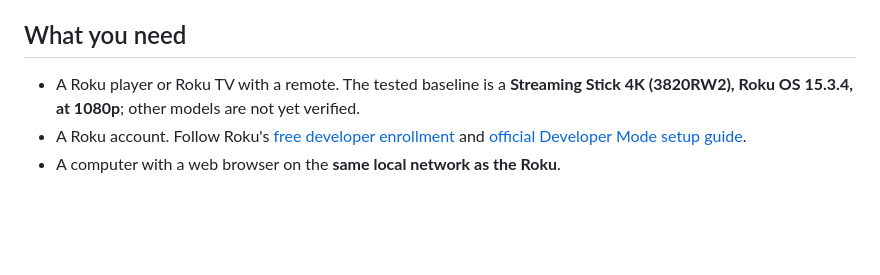
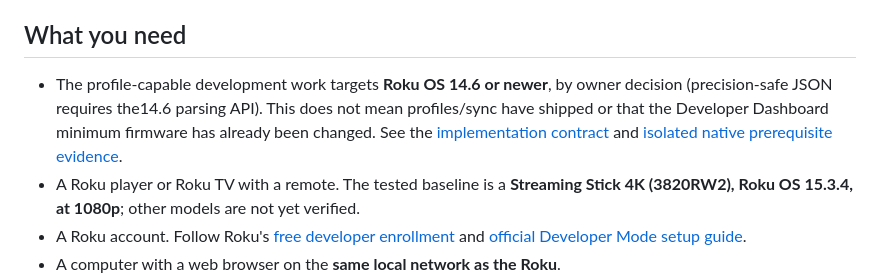
Before and after one commit to EndofLineTech/AerioTV-Roku, a Markdown page: README.md, the part around the change. Drawn GitHub-style; blank space fills up the shorter version.

Commit message:
docs(mrr.1): pin profile contract and owner-approved phase boundaries

```diff
--- a/README.md
+++ b/README.md
@@ -172,6 +172,11 @@ Upstream comparison sources reviewed 2026-09-19; Roku column updated for v0.3.88
 
 ## What you need
 
+- The profile-capable development work targets **Roku OS 14.6 or newer**, by
+  owner decision (precision-safe JSON requires the14.6 parsing API). This does
+  not mean profiles/sync have shipped or that the Developer Dashboard minimum
+  firmware has already been changed. See the [implementation contract](docs/PROFILES-CONTRACT.md)
+  and [isolated native prerequisite evidence](docs/PROFILE-PRIMITIVE-QUALIFICATION.md).
 - A Roku player or Roku TV with a remote. The tested baseline is a **Streaming
   Stick 4K (3820RW2), Roku OS 15.3.4, at 1080p**; other models are not yet verified.
 - A Roku account. Follow Roku's [free developer enrollment](https://developer.roku.com/enrollment/standard)
```
Also changed, not shown: docs/PROFILES-CONTRACT.md (added, +263 -0 lines).
